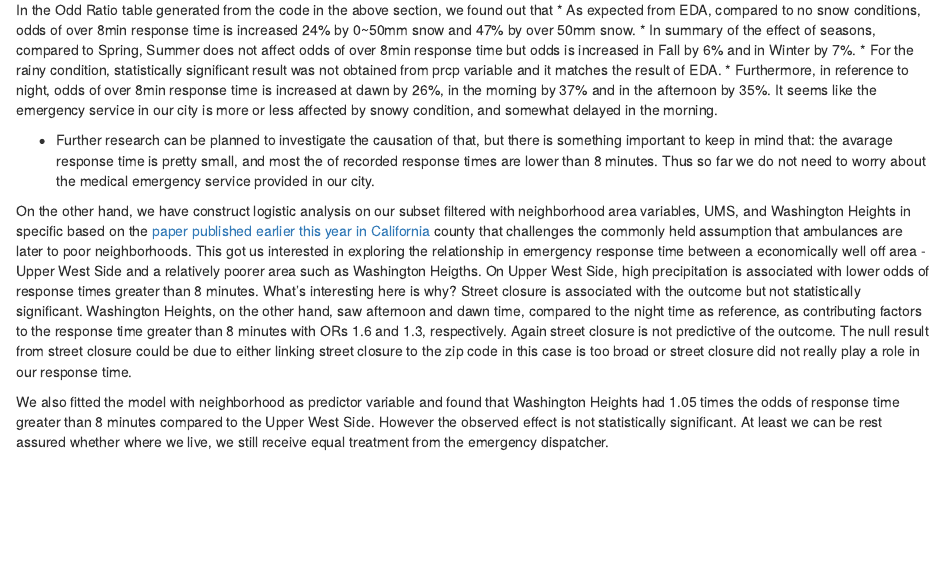
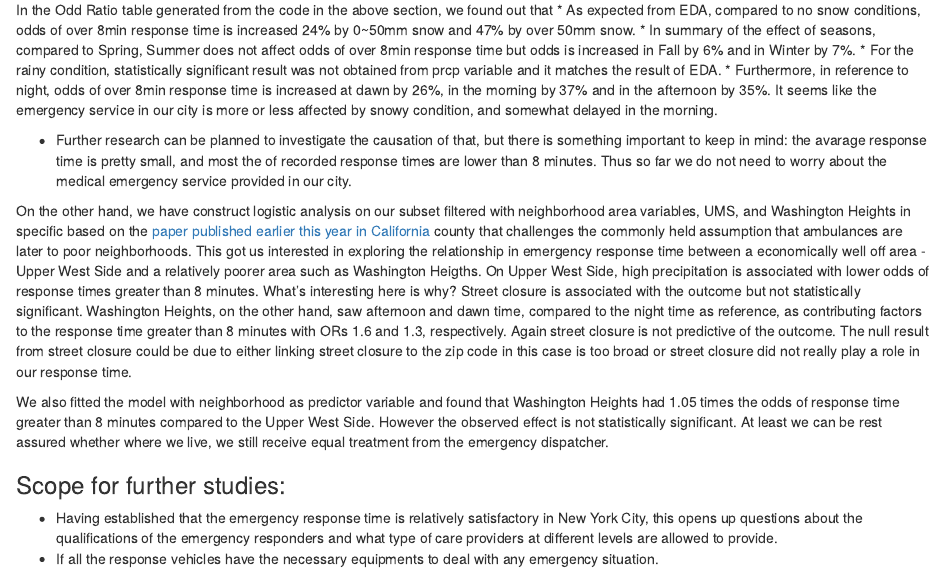
Before and after one commit to dewyork/P8105_final_project, an R Markdown document (tentative_report.Rmd): the page in a window 1100 px wide, from 16440 px down. The pictures show the output file tentative_report.html that the author committed with the source, opened offline.

Commit message:
added further scope of research

```diff
--- a/tentative_report.Rmd
+++ b/tentative_report.Rmd
@@ -714,8 +714,13 @@ In the Odd Ratio table generated from the code in the above section, we found ou
 * For the rainy condition, statistically significant result was not obtained from prcp variable and it matches the result of EDA.
 * Furthermore, in reference to night, odds of over 8min response time is increased at dawn by 26%, in the morning by 37% and in the afternoon by 35%. It seems like the emergency service in our city is more or less affected by snowy condition, and somewhat delayed in the morning.
 
-* Further research can be planned to investigate the causation of that, but there is something important to keep in mind that: the avarage response time is pretty small, and most the of recorded response times are lower than 8 minutes. Thus so far we do not need to worry about the medical emergency service provided in our city.
+* Further research can be planned to investigate the causation of that, but there is something important to keep in mind: the avarage response time is pretty small, and most the of recorded response times are lower than 8 minutes. Thus so far we do not need to worry about the medical emergency service provided in our city.
 
 On the other hand, we have construct logistic analysis on our subset filtered with neighborhood area variables, UMS, and Washington Heights in specific based on the [paper published earlier this year in California](https://www.ncbi.nlm.nih.gov/pubmed/29381111)  county that challenges the commonly held assumption that ambulances are later to poor neighborhoods. This got us interested in exploring the relationship in emergency response time between a economically well off area - Upper West Side and a relatively poorer area such as Washington Heigths.  On Upper West Side, high precipitation is associated with lower odds of response times greater than 8 minutes. What’s interesting here is why? Street closure is associated with the outcome but not statistically significant. Washington Heights, on the other hand, saw afternoon and dawn time, compared to the night time as reference, as contributing factors to the response time greater than 8 minutes with ORs 1.6 and 1.3, respectively. Again street closure is not predictive of the outcome. The null result from street closure could be due to either linking street closure to the zip code in this case is too broad or street closure did not really play a role in our response time.
 
 We also fitted the model with neighborhood as predictor variable and found that Washington Heights had 1.05 times the odds of response time greater than 8 minutes compared to the Upper West Side. However the observed effect is not statistically significant. At least we can be rest assured whether where we live, we still receive equal treatment from the emergency dispatcher.
+
+###Scope for further studies:
+
+* Having established that the emergency response time is relatively satisfactory in New York City, this opens up questions about the qualifications of the emergency responders and what type of care providers at different levels are allowed to provide.
+* If all the response vehicles have the necessary equipments to deal with any emergency situation.
```
Also changed, not shown: tentative_report.html.
